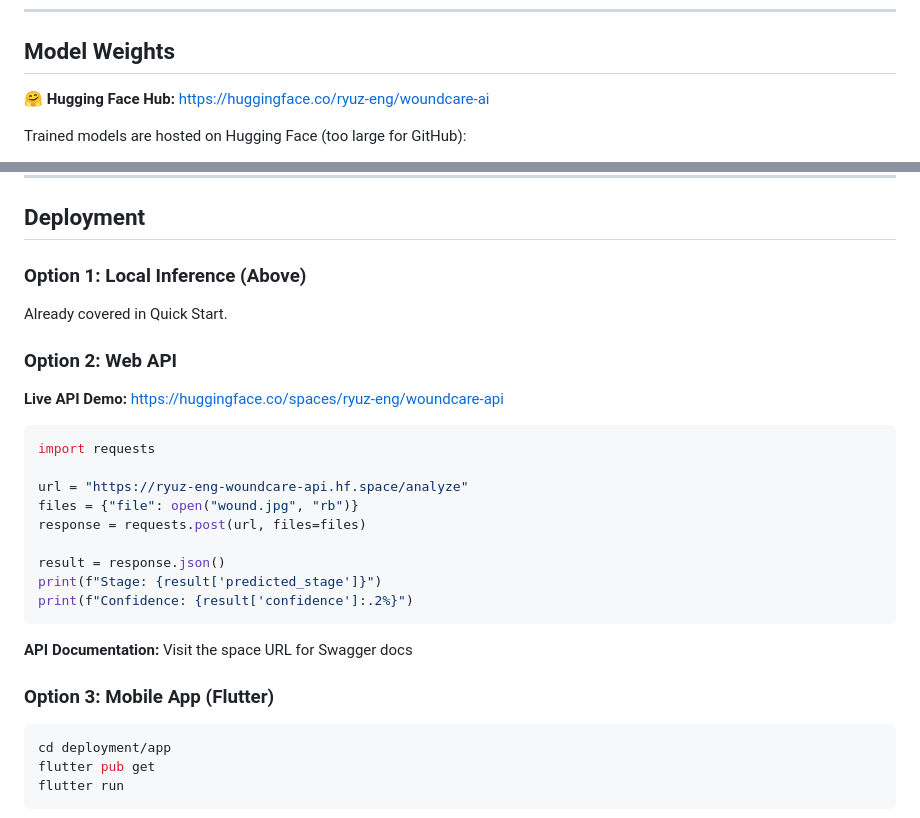
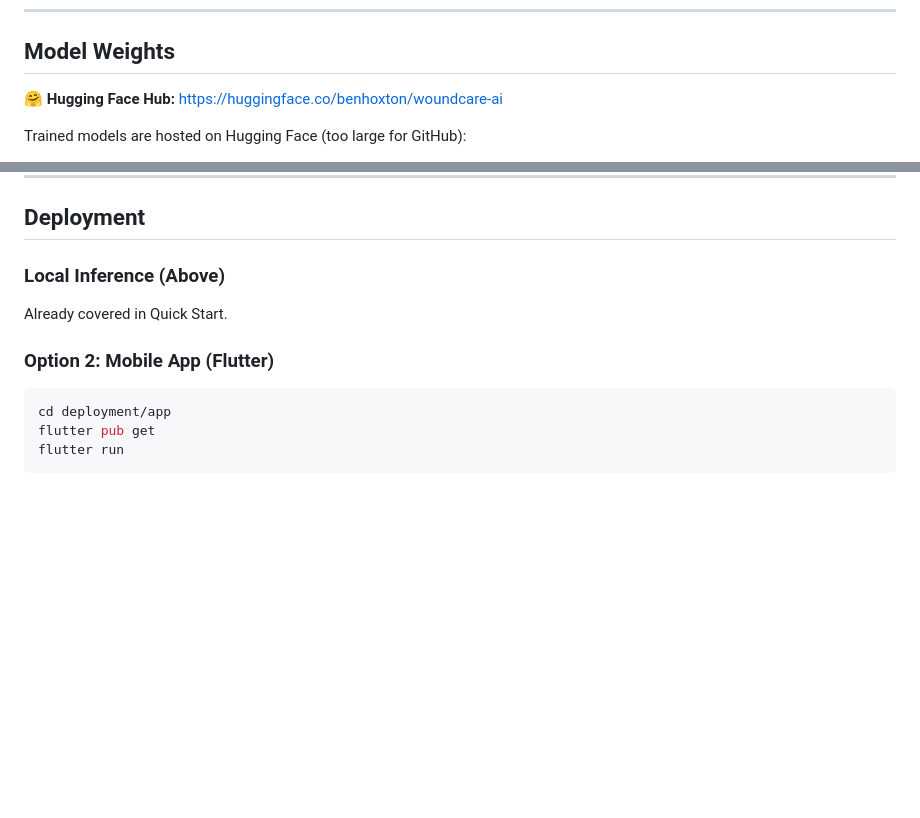
Before and after one commit to ryuz-eng/WoundCare-AI, a Markdown page: README.md, 2 parts joined by grey strips. Rendered like a GitHub page; blank space fills up the shorter version.

Commit message:
Update Hugging Face links and deployment options

````diff
--- a/README.md
+++ b/README.md
@@ -29,7 +29,7 @@ Deep learning system for automated pressure ulcer staging (NPUAP Stage 1-4) usin
 
 ##  Model Weights
 
-**🤗 Hugging Face Hub:** https://huggingface.co/ryuz-eng/woundcare-ai
+**🤗 Hugging Face Hub:** https://huggingface.co/benhoxton/woundcare-ai
 
 Trained models are hosted on Hugging Face (too large for GitHub):
 - `seg_best.pth` (49 MB) - U-Net segmentation, Dice: 0.9003
@@ -154,29 +154,12 @@ python train/train_cls_finetune.py --config configs/cls_pred_ft.yaml
 
 ##  Deployment
 
-### Option 1: Local Inference (Above)
+### Local Inference (Above)
 
 Already covered in Quick Start.
 
-### Option 2: Web API
 
-**Live API Demo:** https://huggingface.co/spaces/ryuz-eng/woundcare-api
-
-```python
-import requests
-
-url = "https://ryuz-eng-woundcare-api.hf.space/analyze"
-files = {"file": open("wound.jpg", "rb")}
-response = requests.post(url, files=files)
-
-result = response.json()
-print(f"Stage: {result['predicted_stage']}")
-print(f"Confidence: {result['confidence']:.2%}")
-```
-
-**API Documentation:** Visit the space URL for Swagger docs
-
-### Option 3: Mobile App (Flutter)
+### Option 2: Mobile App (Flutter)
 
 ```bash
 cd deployment/app
````
Also changed, not shown: other parts of README.md (+1 -1 lines).
